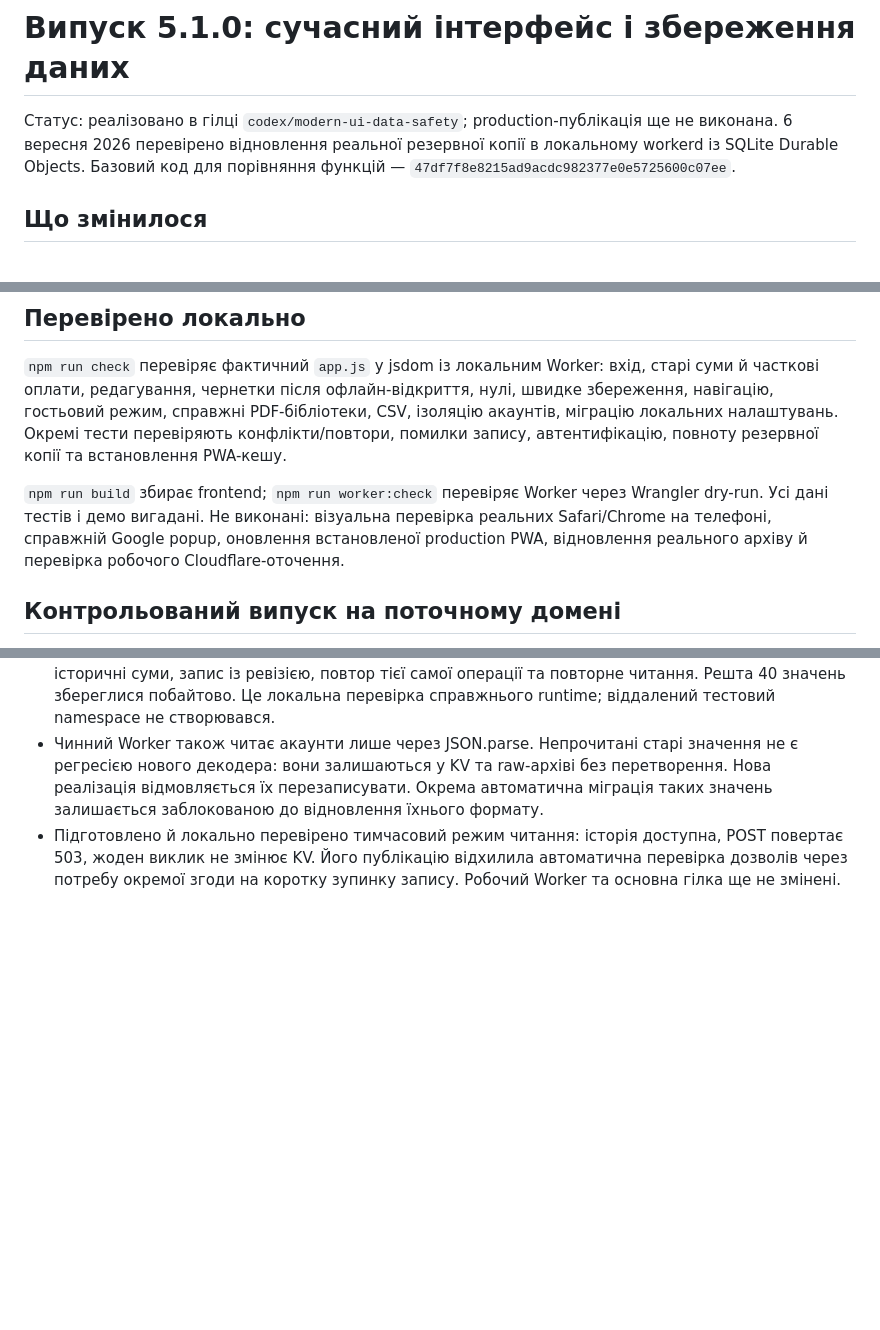
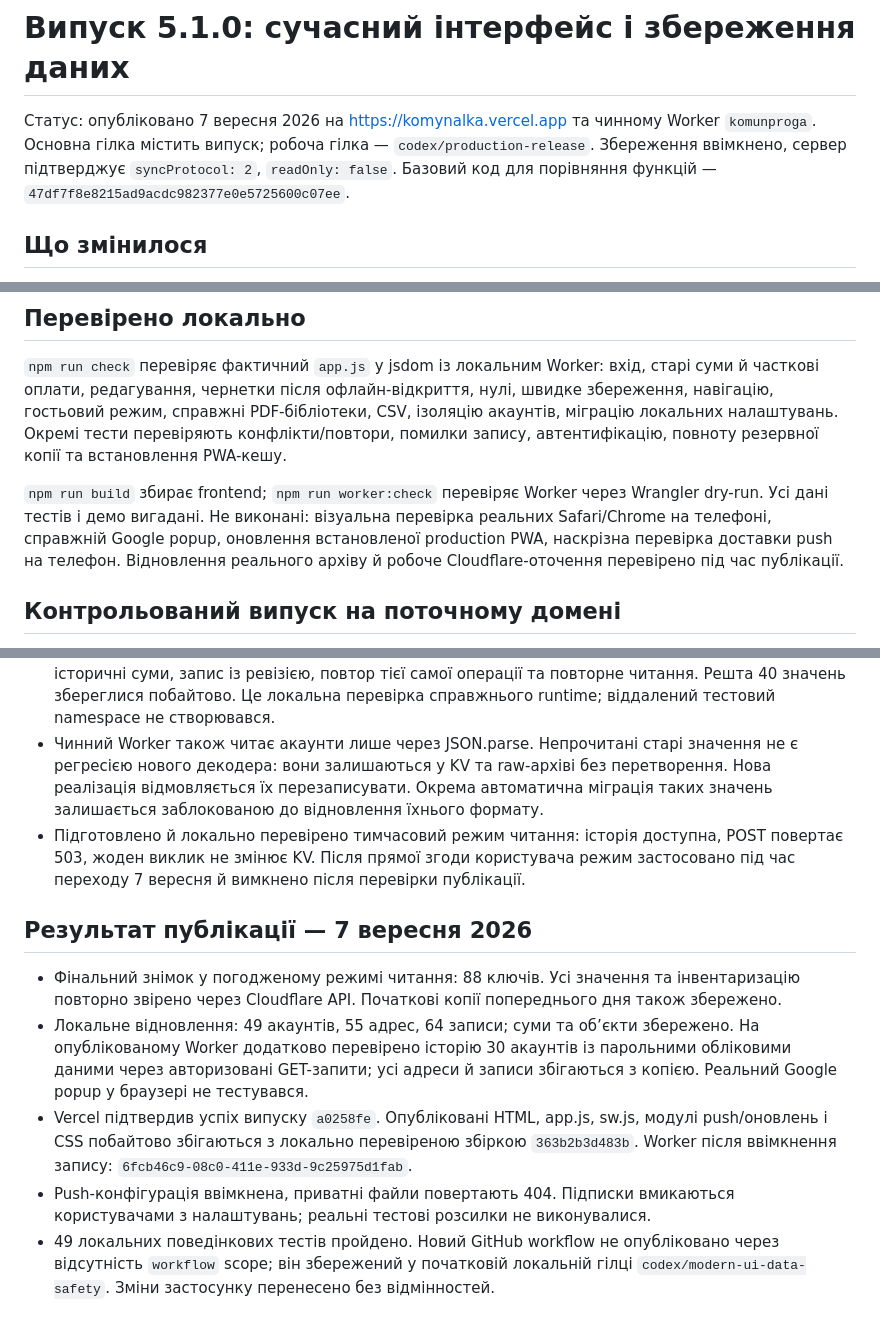
Before and after one commit to XOTT69/komynalka, a Markdown page: docs/release-5.1.0.md, 3 parts joined by grey strips. Rendered like a GitHub page; blank space fills up the shorter version.

Commit message:
Record verified production release and backup results

```diff
--- a/docs/release-5.1.0.md
+++ b/docs/release-5.1.0.md
@@ -1,6 +1,6 @@
 # Випуск 5.1.0: сучасний інтерфейс і збереження даних
 
-Статус: реалізовано в гілці `codex/modern-ui-data-safety`; production-публікація ще не виконана. 6 вересня 2026 перевірено відновлення реальної резервної копії в локальному workerd із SQLite Durable Objects. Базовий код для порівняння функцій — `47df7f8e8215ad9acdc982377e0e5725600c07ee`.
+Статус: опубліковано 7 вересня 2026 на https://komynalka.vercel.app та чинному Worker `komunproga`. Основна гілка містить випуск; робоча гілка — `codex/production-release`. Збереження ввімкнено, сервер підтверджує `syncProtocol: 2`, `readOnly: false`. Базовий код для порівняння функцій — `47df7f8e8215ad9acdc982377e0e5725600c07ee`.
 
 ## Що змінилося
 
@@ -26,7 +26,7 @@
 
 `npm run check` перевіряє фактичний `app.js` у jsdom із локальним Worker: вхід, старі суми й часткові оплати, редагування, чернетки після офлайн-відкриття, нулі, швидке збереження, навігацію, гостьовий режим, справжні PDF-бібліотеки, CSV, ізоляцію акаунтів, міграцію локальних налаштувань. Окремі тести перевіряють конфлікти/повтори, помилки запису, автентифікацію, повноту резервної копії та встановлення PWA-кешу.
 
-`npm run build` збирає frontend; `npm run worker:check` перевіряє Worker через Wrangler dry-run. Усі дані тестів і демо вигадані. Не виконані: візуальна перевірка реальних Safari/Chrome на телефоні, справжній Google popup, оновлення встановленої production PWA, відновлення реального архіву й перевірка робочого Cloudflare-оточення.
+`npm run build` збирає frontend; `npm run worker:check` перевіряє Worker через Wrangler dry-run. Усі дані тестів і демо вигадані. Не виконані: візуальна перевірка реальних Safari/Chrome на телефоні, справжній Google popup, оновлення встановленої production PWA, наскрізна перевірка доставки push на телефон. Відновлення реального архіву й робоче Cloudflare-оточення перевірено під час публікації.
 
 ## Контрольований випуск на поточному домені
 
@@ -52,4 +52,12 @@
 - Приватна raw-копія містить 89 ключів із метаданими, строками дії, SHA-256 кожного значення та двічі звіреною інвентаризацією. Окремо збережено код і налаштування попереднього Worker. Копія зроблена без блокування записів, тому перед переходом потрібен фінальний узгоджений знімок.
 - `node scripts/restore-kv-archive.mjs /private/path/kv-raw.json` відтворив 49 акаунтів, 55 адрес і 64 записи в ізольованому локальному workerd. Перевірено точну рівність початкових об’єктів, історичні суми, запис із ревізією, повтор тієї самої операції та повторне читання. Решта 40 значень збереглися побайтово. Це локальна перевірка справжнього runtime; віддалений тестовий namespace не створювався.
 - Чинний Worker також читає акаунти лише через JSON.parse. Непрочитані старі значення не є регресією нового декодера: вони залишаються у KV та raw-архіві без перетворення. Нова реалізація відмовляється їх перезаписувати. Окрема автоматична міграція таких значень залишається заблокованою до відновлення їхнього формату.
-- Підготовлено й локально перевірено тимчасовий режим читання: історія доступна, POST повертає 503, жоден виклик не змінює KV. Його публікацію відхилила автоматична перевірка дозволів через потребу окремої згоди на коротку зупинку запису. Робочий Worker та основна гілка ще не змінені.
+- Підготовлено й локально перевірено тимчасовий режим читання: історія доступна, POST повертає 503, жоден виклик не змінює KV. Після прямої згоди користувача режим застосовано під час переходу 7 вересня й вимкнено після перевірки публікації.
+
+## Результат публікації — 7 вересня 2026
+
+- Фінальний знімок у погодженому режимі читання: 88 ключів. Усі значення та інвентаризацію повторно звірено через Cloudflare API. Початкові копії попереднього дня також збережено.
+- Локальне відновлення: 49 акаунтів, 55 адрес, 64 записи; суми та об’єкти збережено. На опублікованому Worker додатково перевірено історію 30 акаунтів із парольними обліковими даними через авторизовані GET-запити; усі адреси й записи збігаються з копією. Реальний Google popup у браузері не тестувався.
+- Vercel підтвердив успіх випуску `a0258fe`. Опубліковані HTML, app.js, sw.js, модулі push/оновлень і CSS побайтово збігаються з локально перевіреною збіркою `363b2b3d483b`. Worker після ввімкнення запису: `6fcb46c9-08c0-411e-933d-9c25975d1fab`.
+- Push-конфігурація ввімкнена, приватні файли повертають 404. Підписки вмикаються користувачами з налаштувань; реальні тестові розсилки не виконувалися.
+- 49 локальних поведінкових тестів пройдено. Новий GitHub workflow не опубліковано через відсутність `workflow` scope; він збережений у початковій локальній гілці `codex/modern-ui-data-safety`. Зміни застосунку перенесено без відмінностей.
```
Also changed, not shown: docs/push-and-updates.md (+2 -2 lines).
